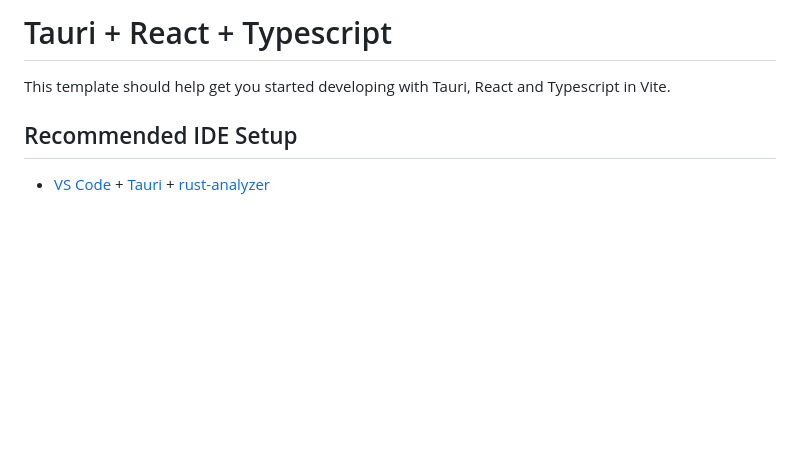
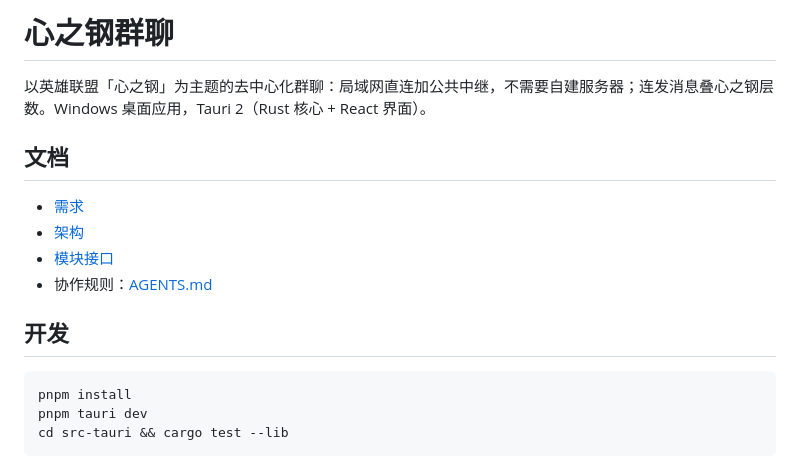
Before and after one commit to a497527764/ohmygang, a Markdown page: README.md, the part around the change. Drawn GitHub-style; blank space fills up the shorter version.

````diff
--- a/README.md
+++ b/README.md
@@ -1,7 +1,18 @@
-# Tauri + React + Typescript
+# 心之钢群聊
 
-This template should help get you started developing with Tauri, React and Typescript in Vite.
+以英雄联盟「心之钢」为主题的去中心化群聊：局域网直连加公共中继，不需要自建服务器；连发消息叠心之钢层数。Windows 桌面应用，Tauri 2（Rust 核心 + React 界面）。
 
-## Recommended IDE Setup
+## 文档
 
-- [VS Code](https://code.visualstudio.com/) + [Tauri](https://marketplace.visualstudio.com/items?itemName=tauri-apps.tauri-vscode) + [rust-analyzer](https://marketplace.visualstudio.com/items?itemName=rust-lang.rust-analyzer)
+- [需求](docs/requirements.md)
+- [架构](docs/architecture.md)
+- [模块接口](docs/module-interfaces.md)
+- 协作规则：[AGENTS.md](AGENTS.md)
+
+## 开发
+
+```bash
+pnpm install
+pnpm tauri dev
+cd src-tauri && cargo test --lib
+```
````
Also changed, not shown: src/assets/heartsteel.png (added), 6 other files.
